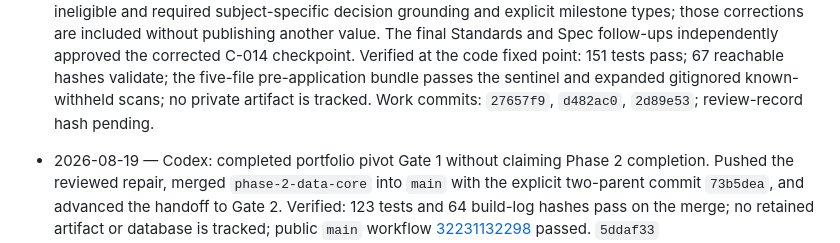
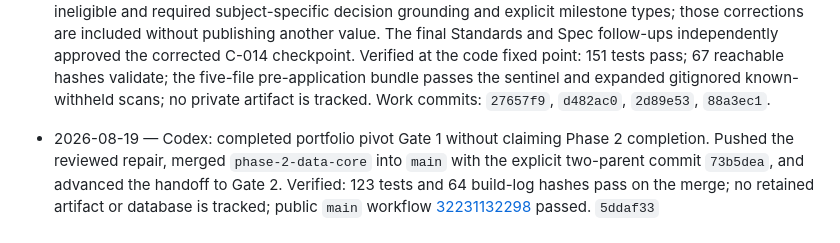
Before and after one commit to Gregjones1997/Berlin-Under-Construction, a Markdown page: docs/how-this-was-built.md, the part around the change. GitHub-like rendering.

Commit message:
docs(build-log): record C-014 checkpoint hashes

```diff
--- a/docs/how-this-was-built.md
+++ b/docs/how-this-was-built.md
@@ -23,8 +23,7 @@ This document is the single newest-first timeline of how Berlin, Under Construct
   C-014 checkpoint. Verified at the code fixed point: 151 tests pass; 67
   reachable hashes validate; the five-file pre-application bundle passes the
   sentinel and expanded gitignored known-withheld scans; no private artifact is
-  tracked. Work commits: `27657f9`, `d482ac0`, `2d89e53`; review-record hash
-  pending.
+  tracked. Work commits: `27657f9`, `d482ac0`, `2d89e53`, `88a3ec1`.
 
 - 2026-08-19 — Codex: completed portfolio pivot Gate 1 without claiming Phase 2
   completion. Pushed the reviewed repair, merged `phase-2-data-core` into `main`
```
